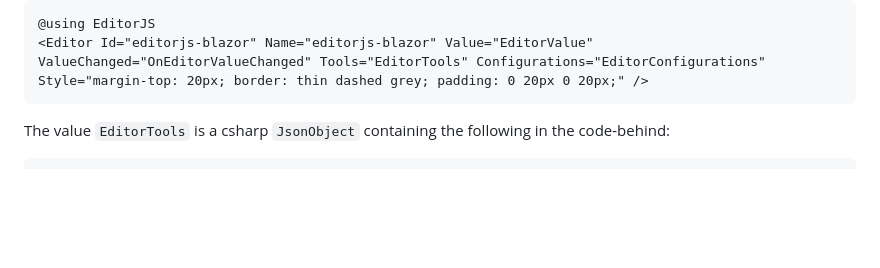
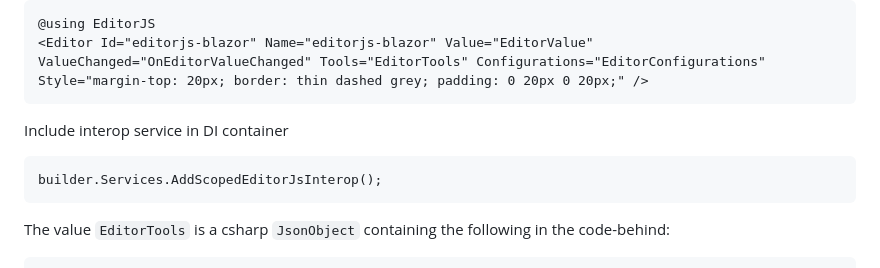
Before and after one commit to kibblewhite/BlazorEditorJs, a Markdown page: README.md, the part around the change. Drawn GitHub-style; blank space fills up the shorter version.

Commit message:
Minor update to readme

````diff
--- a/README.md
+++ b/README.md
@@ -18,6 +18,10 @@ Please view the BlazorApp project for the sample code.
 <Editor Id="editorjs-blazor" Name="editorjs-blazor" Value="EditorValue" ValueChanged="OnEditorValueChanged" Tools="EditorTools" Configurations="EditorConfigurations" Style="margin-top: 20px; border: thin dashed grey; padding: 0 20px 0 20px;" />
 ```
 
+Include interop service in DI container
+```
+builder.Services.AddScopedEditorJsInterop();
+```
 
 The value `EditorTools` is a csharp `JsonObject` containing the following in the code-behind:
 ```csharp
````
